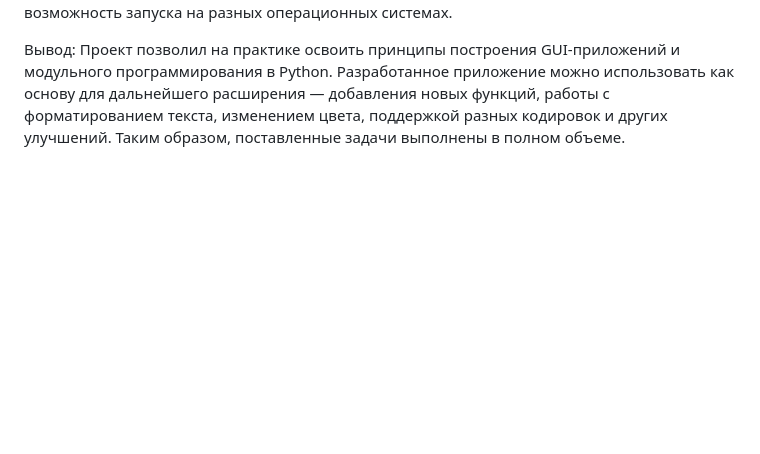
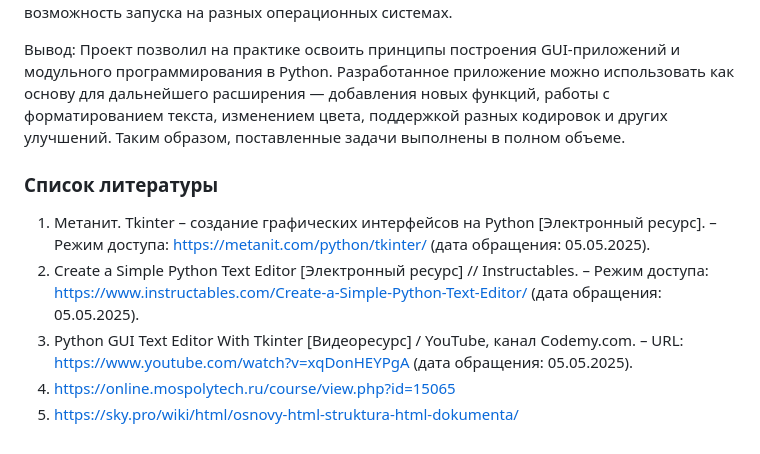
Before and after one commit to Moussesss/practice-2025-1-master, a Markdown page: docs/README.md, the part around the change. Drawn GitHub-style; blank space fills up the shorter version.

```diff
--- a/docs/README.md
+++ b/docs/README.md
@@ -150,3 +150,10 @@ open_button.grid()
 В рамках данного проекта была успешно реализована цель — создание простого текстового редактора с графическим интерфейсом, позволяющего пользователю вводить, редактировать и сохранять текст, а также изменять его шрифт. Для реализации проекта был выбран язык программирования Python и библиотека Tkinter, что обеспечило простоту разработки и возможность запуска на разных операционных системах.
 
 Вывод: Проект позволил на практике освоить принципы построения GUI-приложений и модульного программирования в Python. Разработанное приложение можно использовать как основу для дальнейшего расширения — добавления новых функций, работы с форматированием текста, изменением цвета, поддержкой разных кодировок и других улучшений. Таким образом, поставленные задачи выполнены в полном объеме.
+
+### Список литературы
+1.	Метанит. Tkinter – создание графических интерфейсов на Python [Электронный ресурс]. – Режим доступа: https://metanit.com/python/tkinter/ (дата обращения: 05.05.2025).
+2.	Create a Simple Python Text Editor [Электронный ресурс] // Instructables. – Режим доступа: https://www.instructables.com/Create-a-Simple-Python-Text-Editor/ (дата обращения: 05.05.2025).
+3.	Python GUI Text Editor With Tkinter [Видеоресурс] / YouTube, канал Codemy.com. – URL: https://www.youtube.com/watch?v=xqDonHEYPgA (дата обращения: 05.05.2025).
+4.	https://online.mospolytech.ru/course/view.php?id=15065
+5.	https://sky.pro/wiki/html/osnovy-html-struktura-html-dokumenta/
```
